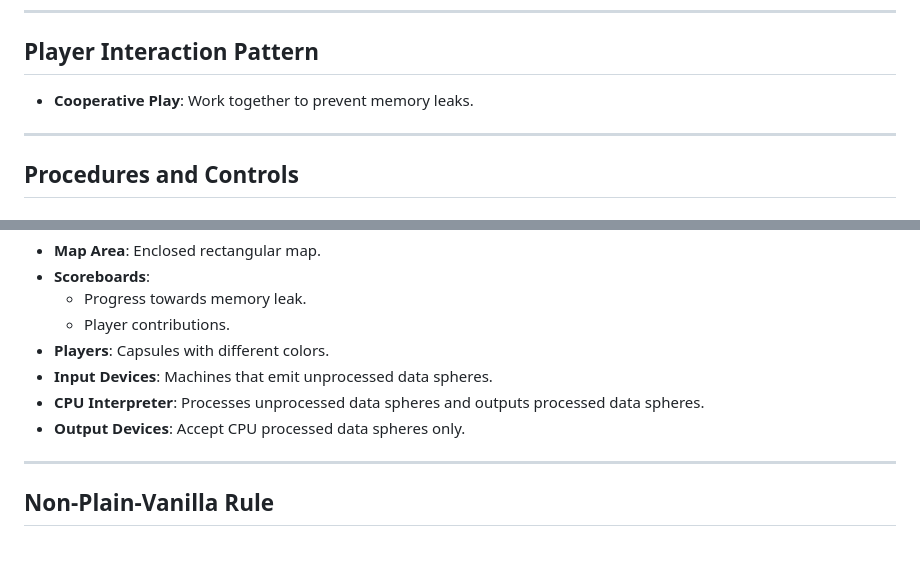
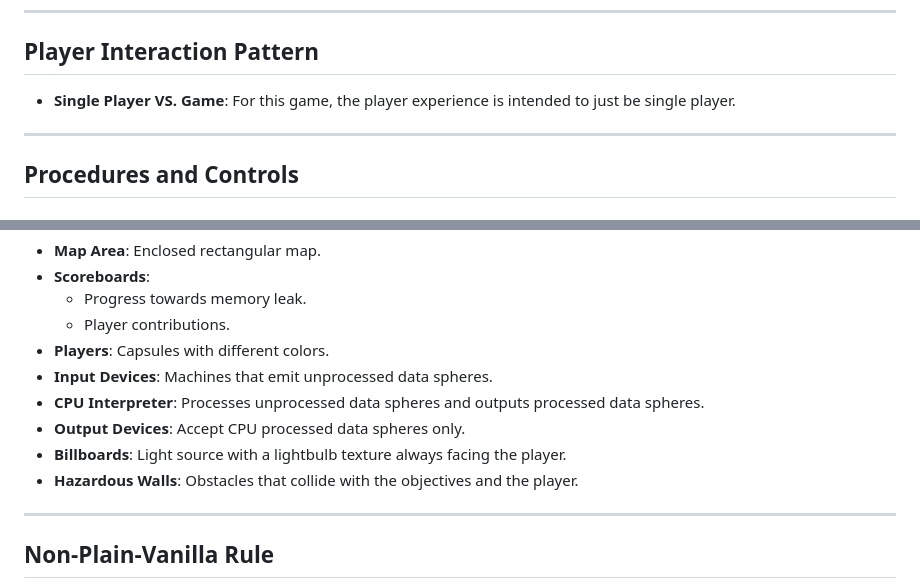
Before and after one commit to bmunkh3/CS426_Munkh-Erdene_Bill_Asgn4, a Markdown page: README.md, 2 parts joined by grey strips. GitHub-like rendering; blank space fills up the shorter version.

Commit message:
Update README.md
Final revision of the README file, added in billboards and physics constructs to the FE.

```diff
--- a/README.md
+++ b/README.md
@@ -23,7 +23,7 @@ Learn about computer architecture, specifically input data overflow in memory, a
 ---
 
 ## Player Interaction Pattern
-- **Cooperative Play**: Work together to prevent memory leaks.
+- **Single Player VS. Game**: For this game, the player experience is intended to just be single player.
 
 ---
 
@@ -57,6 +57,8 @@ Learn about computer architecture, specifically input data overflow in memory, a
 - **Input Devices**: Machines that emit unprocessed data spheres.
 - **CPU Interpreter**: Processes unprocessed data spheres and outputs processed data spheres.
 - **Output Devices**: Accept CPU processed data spheres only.
+- **Billboards**: Light source with a lightbulb texture always facing the player.
+- **Hazardous Walls**: Obstacles that collide with the objectives and the player.
 
 ---
 
```
